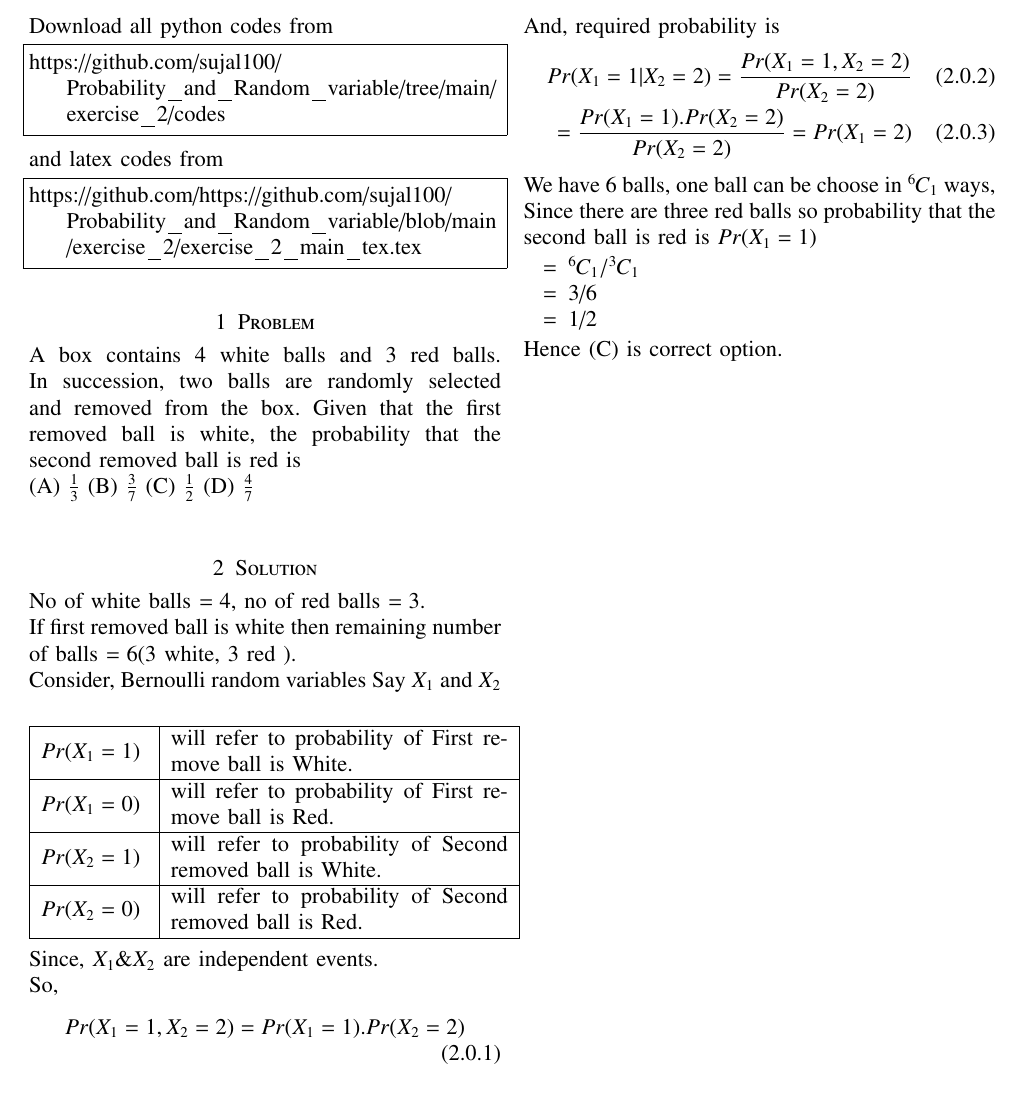
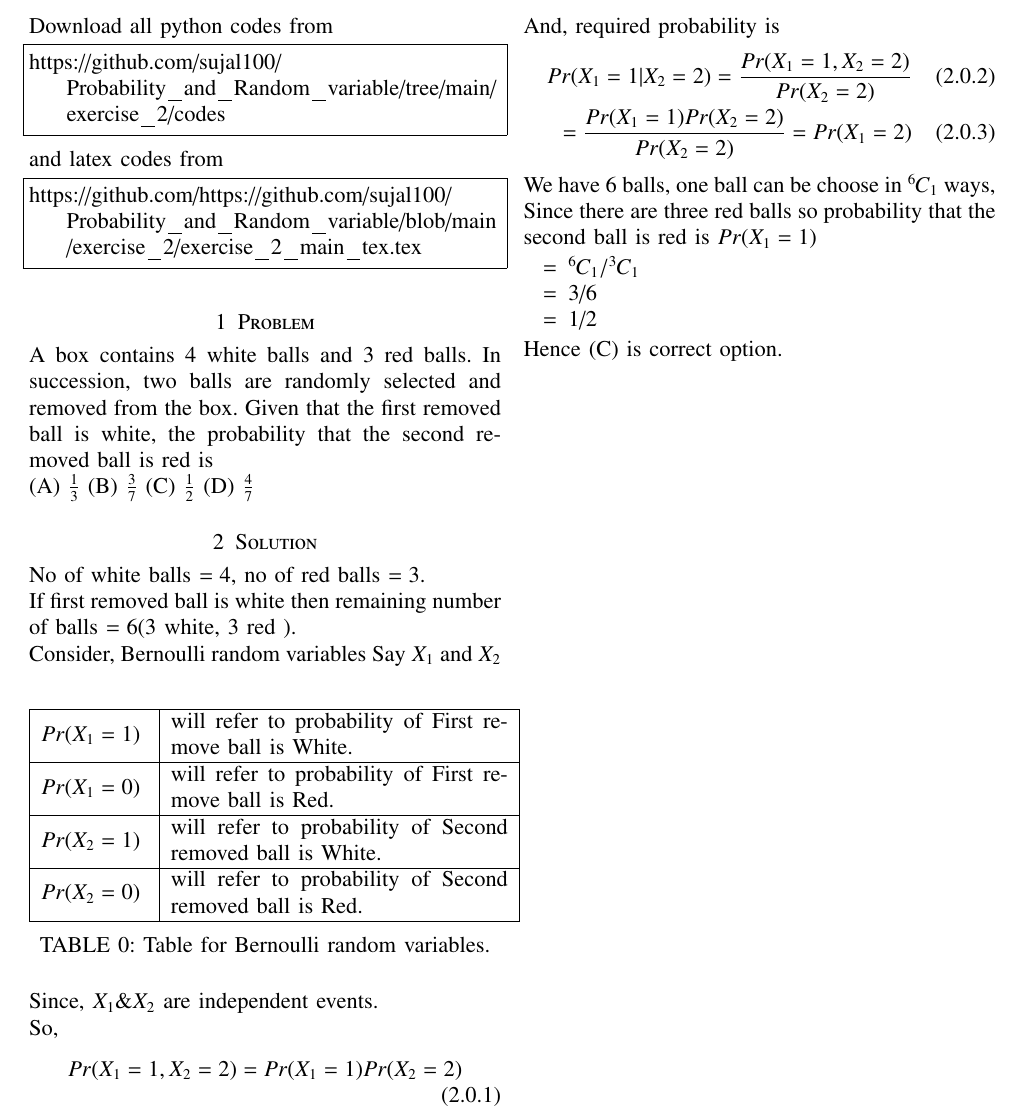
Before and after one commit to sujal100/sujal100-Probability_and_Random_variable, a LaTeX problem sheet (exercise_2/exercise_2_main_tex.tex): part of the page, cut so that both start at the same text. Compiled offline with pdfLaTeX.

Commit message:
Add files via upload

```diff
--- a/exercise_2/exercise_2_main_tex.tex
+++ b/exercise_2/exercise_2_main_tex.tex
@@ -146,12 +146,12 @@ A box contains 4 white balls and 3 red balls. In succession, two balls are rando
 (A) $\frac{1}{3}$
 (B) $\frac{3}{7}$
 (C) $\frac{1}{2}$
-(D) $\frac{4}{7}$\\
+(D) $\frac{4}{7}$
 \section{Solution}
 No of white balls $=4,$ no of red balls $=3$.\\
 If first removed ball is white then remaining number of balls $=6(3$ white, 3 red $)$.\\
 Consider, Bernoulli random variables Say $X_1$ and $X_2$
-\begin{center}
+\begin{table}[h]
 \begin{tabular}{ | m{2cm} | m{15em}| }
 \hline
 $Pr(X_1=1)$& will refer to probability of First remove ball is White.\\
@@ -163,17 +163,19 @@ $Pr(X_2=1)$ &  will refer to probability of Second removed ball is White.\\
 $Pr(X_2=0)$ &  will refer to probability of Second removed ball is Red.\\
 \hline
 \end{tabular}
-\end{center}
+\caption{Table for Bernoulli random variables.}
+\label{tab:truthTables}
+\end{table}
 
 Since, $X_1\&X_2$ are independent events.\\
 So,
 \begin{align}
-Pr(X_1=1, X_2=2) = Pr(X_1=1) . Pr(X_2=2)
+Pr(X_1=1, X_2=2) = Pr(X_1=1)Pr(X_2=2)
 \end{align}
 And, required probability is
 \begin{align}
 Pr(X_1=1|X_2=2) = \frac{Pr(X_1=1, X_2=2)}{Pr(X_2=2)} \\
-= \frac{Pr(X_1=1).Pr(X_2=2)}{Pr(X_2=2)} = Pr(X_1=2)
+= \frac{Pr(X_1=1)Pr(X_2=2)}{Pr(X_2=2)} = Pr(X_1=2)
 \end{align}
 We have 6 balls, one ball can be choose in $\comb{6}{1}$ ways, Since there are three red balls so probability that the second ball is red is $Pr(X_1=1)$
 \begin{enumerate}
```
Also changed, not shown: exercise_2/exercise_2_pdf.pdf.
